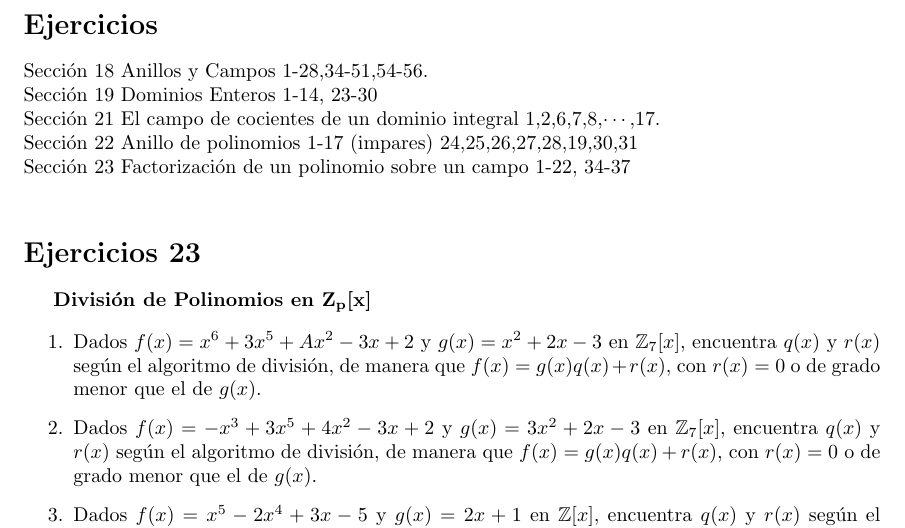
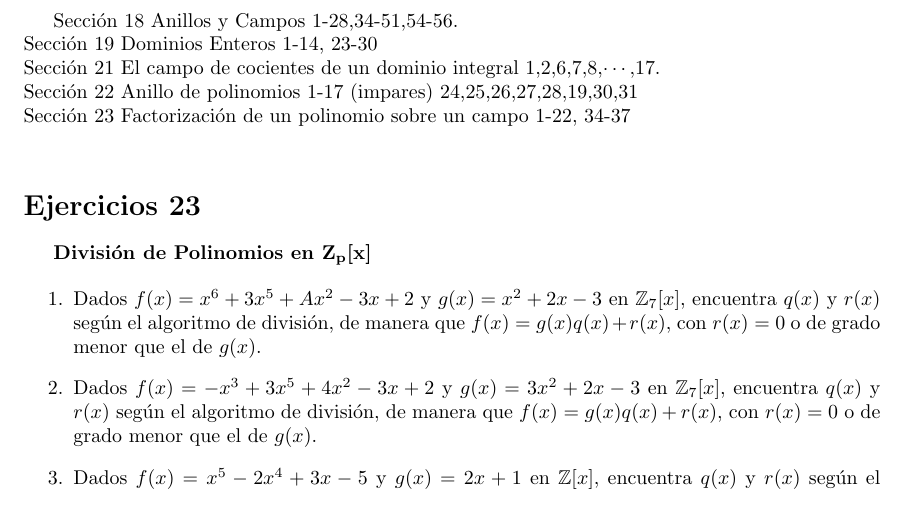
Before and after one commit to wilwil186/VS, a LaTeX book (LaTeX/algebramoderna/main.tex): part of page 1 of 5, cut at the place of the change. Compiled offline with pdfLaTeX.

```diff
--- a/LaTeX/algebramoderna/main.tex
+++ b/LaTeX/algebramoderna/main.tex
@@ -2,9 +2,6 @@
 \usepackage{nopageno}
 
 \begin{document}
-
-	\section*{Ejercicios}
-	\noindent
 	Sección \text{18}  Anillos y Campos 1-28,34-51,54-56. \\
 	Sección \text{19} Dominios Enteros 1-14, 23-30 \\
 	Sección \text{21}  El campo de cocientes de un dominio integral 1,2,6,7,8,$\cdots$,17. \\
```
Also changed, not shown: LaTeX/algebramoderna/main.pdf, LaTeX/poster.uis/main.pdf, 7 other files.
